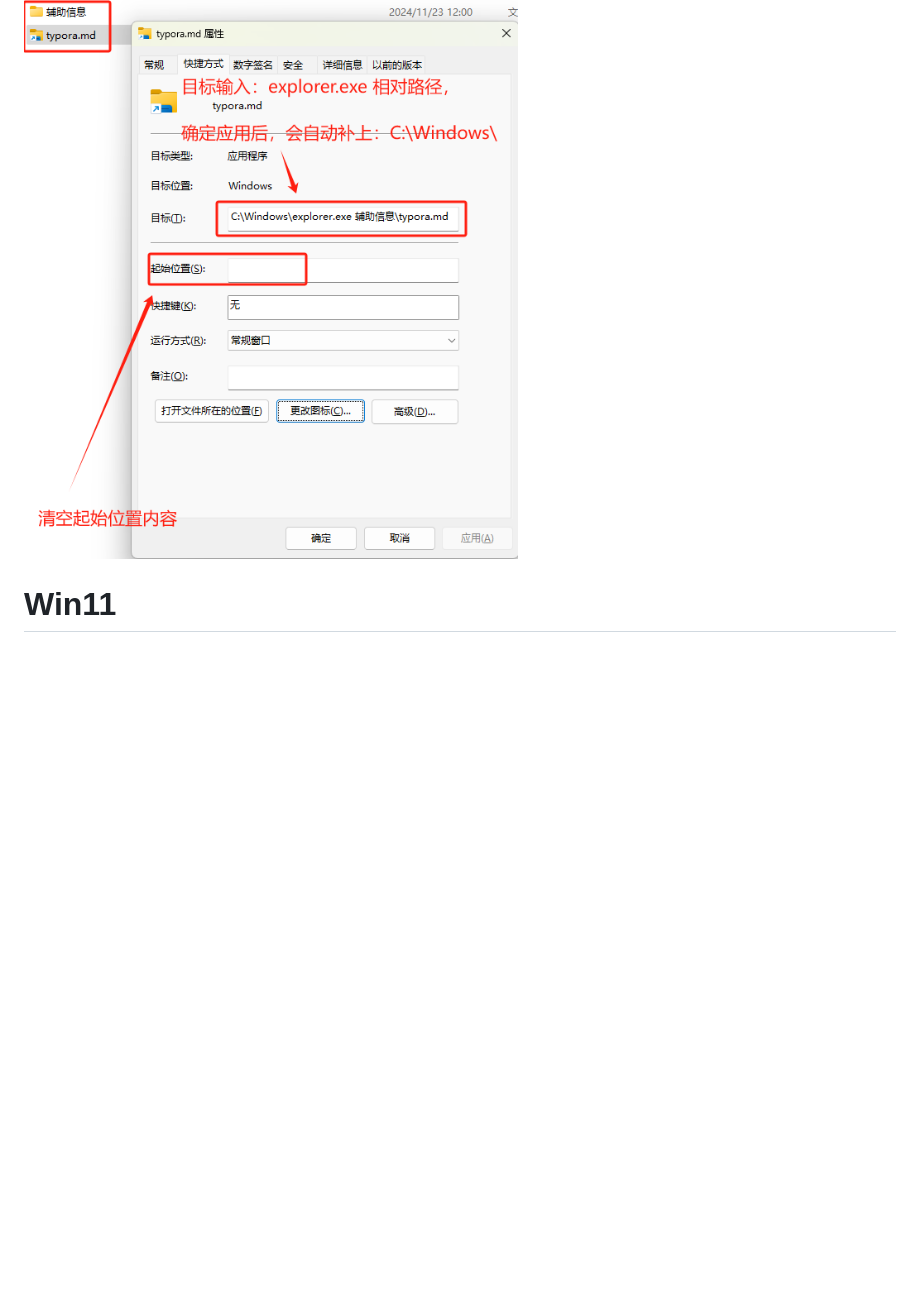
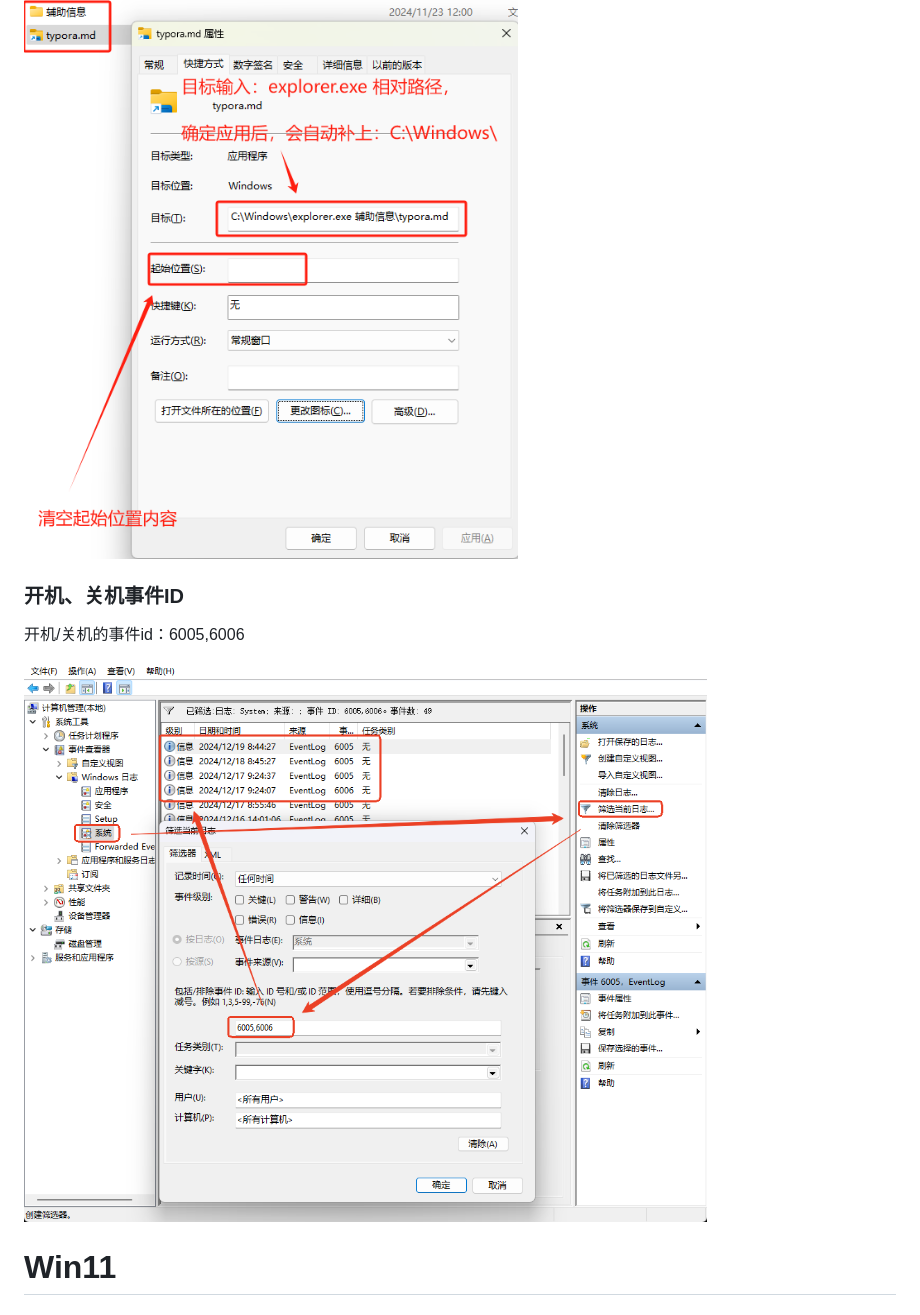
Before and after one commit to skyer83/learning-notes, a Markdown page: Windows/docs/Windows.md, the part around the change. GitHub-like rendering; pictures changed too: Windows/docs/Windows.assets/image-20241219100425755.png (added); blank space fills up the shorter version.

Commit message:
补充开机、关机事件ID说明

```diff
--- a/Windows/docs/Windows.md
+++ b/Windows/docs/Windows.md
@@ -247,6 +247,12 @@ RD /S /Q \\?\%1
 
 ![image-20241123121334995](./Windows.assets/image-20241123121334995.png)
 
+### 开机、关机事件ID
+
+开机/关机的事件id：6005,6006
+
+![image-20241219100425755](./Windows.assets/image-20241219100425755.png)
+
 # Win11
 
 ## 清理右键菜单
```
